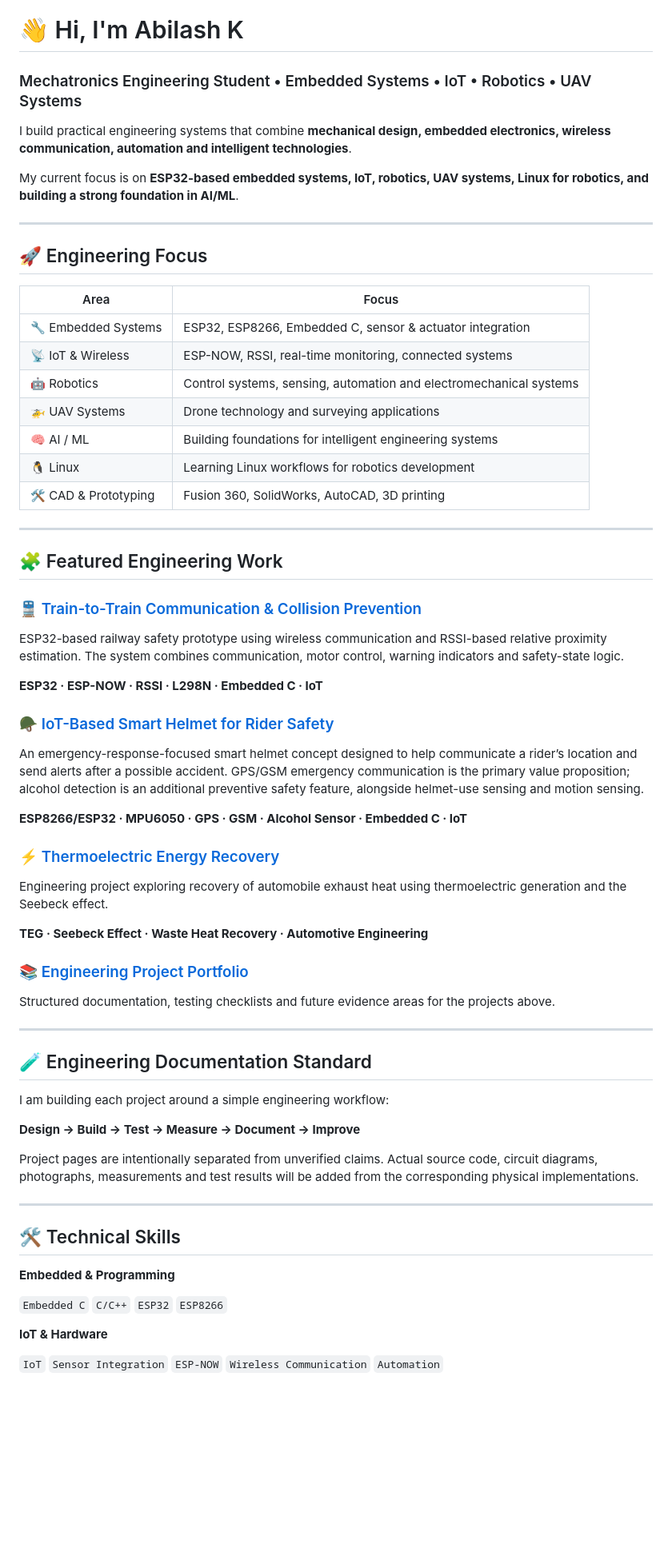
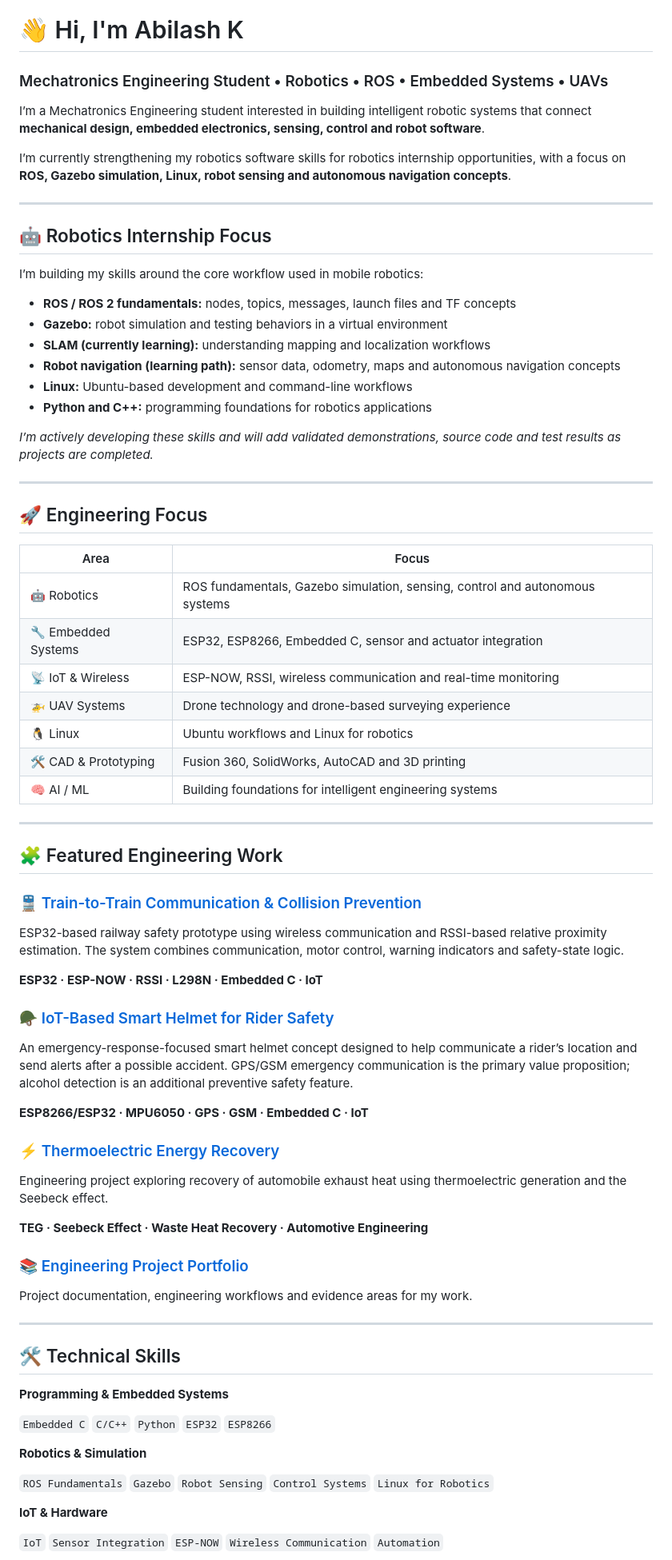
Before and after one commit to AK008-collab/AK008-collab, a Markdown page: README.md, the part around one of its changes. Shown at 80% size. Drawn GitHub-style; blank space fills up the shorter version.

Commit message:
Tailor profile for robotics internship opportunities

```diff
--- a/README.md
+++ b/README.md
@@ -1,10 +1,25 @@
 # 👋 Hi, I'm Abilash K
 
-### Mechatronics Engineering Student • Embedded Systems • IoT • Robotics • UAV Systems
+### Mechatronics Engineering Student • Robotics • ROS • Embedded Systems • UAVs
 
-I build practical engineering systems that combine **mechanical design, embedded electronics, wireless communication, automation and intelligent technologies**.
+I’m a Mechatronics Engineering student interested in building intelligent robotic systems that connect **mechanical design, embedded electronics, sensing, control and robot software**.
 
-My current focus is on **ESP32-based embedded systems, IoT, robotics, UAV systems, Linux for robotics, and building a strong foundation in AI/ML**.
+I’m currently strengthening my robotics software skills for robotics internship opportunities, with a focus on **ROS, Gazebo simulation, Linux, robot sensing and autonomous navigation concepts**.
+
+---
+
+## 🤖 Robotics Internship Focus
+
+I’m building my skills around the core workflow used in mobile robotics:
+
+- **ROS / ROS 2 fundamentals:** nodes, topics, messages, launch files and TF concepts
+- **Gazebo:** robot simulation and testing behaviors in a virtual environment
+- **SLAM (currently learning):** understanding mapping and localization workflows
+- **Robot navigation (learning path):** sensor data, odometry, maps and autonomous navigation concepts
+- **Linux:** Ubuntu-based development and command-line workflows
+- **Python and C++:** programming foundations for robotics applications
+
+*I’m actively developing these skills and will add validated demonstrations, source code and test results as projects are completed.*
 
 ---
 
@@ -12,13 +27,13 @@ My current focus is on **ESP32-based embedded systems, IoT, robotics, UAV system
 
 | Area | Focus |
 |---|---|
-| 🔧 Embedded Systems | ESP32, ESP8266, Embedded C, sensor & actuator integration |
-| 📡 IoT & Wireless | ESP-NOW, RSSI, real-time monitoring, connected systems |
-| 🤖 Robotics | Control systems, sensing, automation and electromechanical systems |
-| 🚁 UAV Systems | Drone technology and surveying applications |
+| 🤖 Robotics | ROS fundamentals, Gazebo simulation, sensing, control and autonomous systems |
+| 🔧 Embedded Systems | ESP32, ESP8266, Embedded C, sensor and actuator integration |
+| 📡 IoT & Wireless | ESP-NOW, RSSI, wireless communication and real-time monitoring |
+| 🚁 UAV Systems | Drone technology and drone-based surveying experience |
+| 🐧 Linux | Ubuntu workflows and Linux for robotics |
+| 🛠️ CAD & Prototyping | Fusion 360, SolidWorks, AutoCAD and 3D printing |
 | 🧠 AI / ML | Building foundations for intelligent engineering systems |
-| 🐧 Linux | Learning Linux workflows for robotics development |
-| 🛠️ CAD & Prototyping | Fusion 360, SolidWorks, AutoCAD, 3D printing |
 
 ---
 
@@ -32,9 +47,9 @@ ESP32-based railway safety prototype using wireless communication and RSSI-based
 
 ### 🪖 [IoT-Based Smart Helmet for Rider Safety](projects/smart-helmet/)
 
-An emergency-response-focused smart helmet concept designed to help communicate a rider’s location and send alerts after a possible accident. GPS/GSM emergency communication is the primary value proposition; alcohol detection is an additional preventive safety feature, alongside helmet-use sensing and motion sensing.
+An emergency-response-focused smart helmet concept designed to help communicate a rider’s location and send alerts after a possible accident. GPS/GSM emergency communication is the primary value proposition; alcohol detection is an additional preventive safety feature.
 
-**ESP8266/ESP32 · MPU6050 · GPS · GSM · Alcohol Sensor · Embedded C · IoT**
+**ESP8266/ESP32 · MPU6050 · GPS · GSM · Embedded C · IoT**
 
 ### ⚡ [Thermoelectric Energy Recovery](projects/thermoelectric-energy-recovery/)
 
@@ -44,25 +59,19 @@ Engineering project exploring recovery of automobile exhaust heat using thermoel
 
 ### 📚 [Engineering Project Portfolio](projects/)
 
-Structured documentation, testing checklists and future evidence areas for the projects above.
-
----
-
-## 🧪 Engineering Documentation Standard
-
-I am building each project around a simple engineering workflow:
-
-**Design → Build → Test → Measure → Document → Improve**
-
-Project pages are intentionally separated from unverified claims. Actual source code, circuit diagrams, photographs, measurements and test results will be added from the corresponding physical implementations.
+Project documentation, engineering workflows and evidence areas for my work.
 
 ---
 
 ## 🛠️ Technical Skills
 
-**Embedded & Programming**
+**Programming & Embedded Systems**
 
-`Embedded C` `C/C++` `ESP32` `ESP8266`
+`Embedded C` `C/C++` `Python` `ESP32` `ESP8266`
+
+**Robotics & Simulation**
+
+`ROS Fundamentals` `Gazebo` `Robot Sensing` `Control Systems` `Linux for Robotics`
 
 **IoT & Hardware**
 
```
Also changed, not shown: other parts of README.md (+12 -20 lines).
